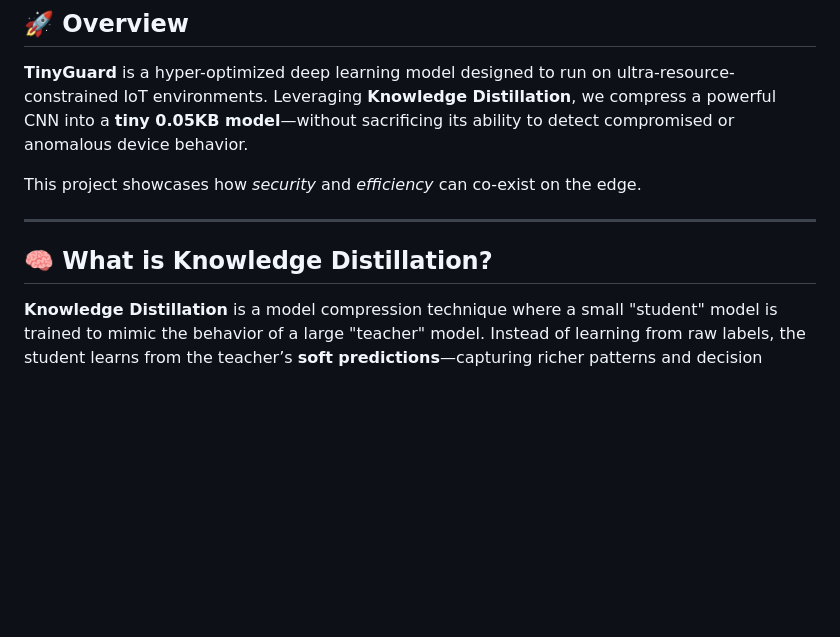
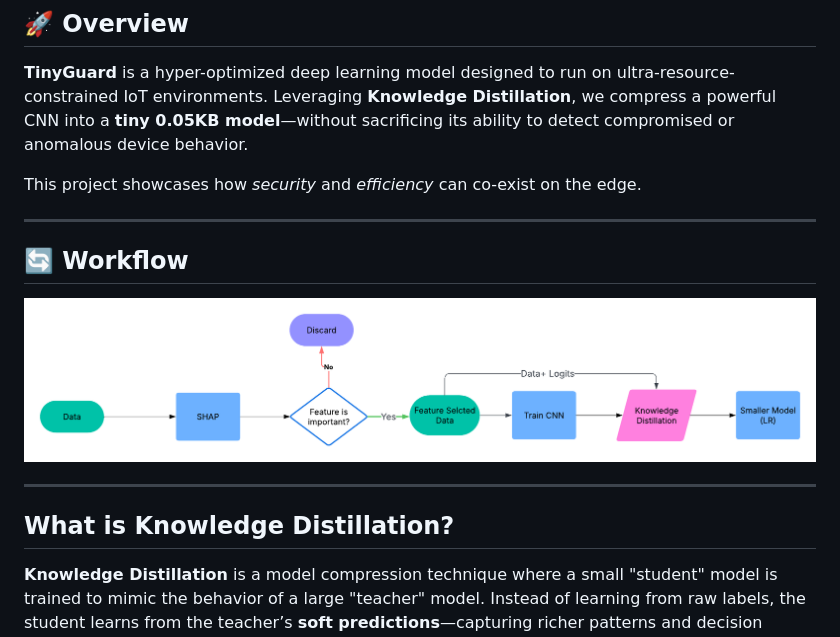
Before and after one commit to rakesh018/TinyGuard, a Markdown page: README.md, the part around the change. GitHub-like rendering; pictures changed too: Flowchart.png (added); blank space fills up the shorter version.

Commit message:
added flowchart

```diff
--- a/README.md
+++ b/README.md
@@ -11,8 +11,13 @@
 This project showcases how *security* and *efficiency* can co-exist on the edge.
 
 ---
+## 🔄 Workflow
 
-## 🧠 What is Knowledge Distillation?
+![TinyGuard Flowchart](./Flowchart.png)
+
+---
+
+## What is Knowledge Distillation?
 
 **Knowledge Distillation** is a model compression technique where a small "student" model is trained to mimic the behavior of a large "teacher" model. Instead of learning from raw labels, the student learns from the teacher’s **soft predictions**—capturing richer patterns and decision boundaries.
 
```
